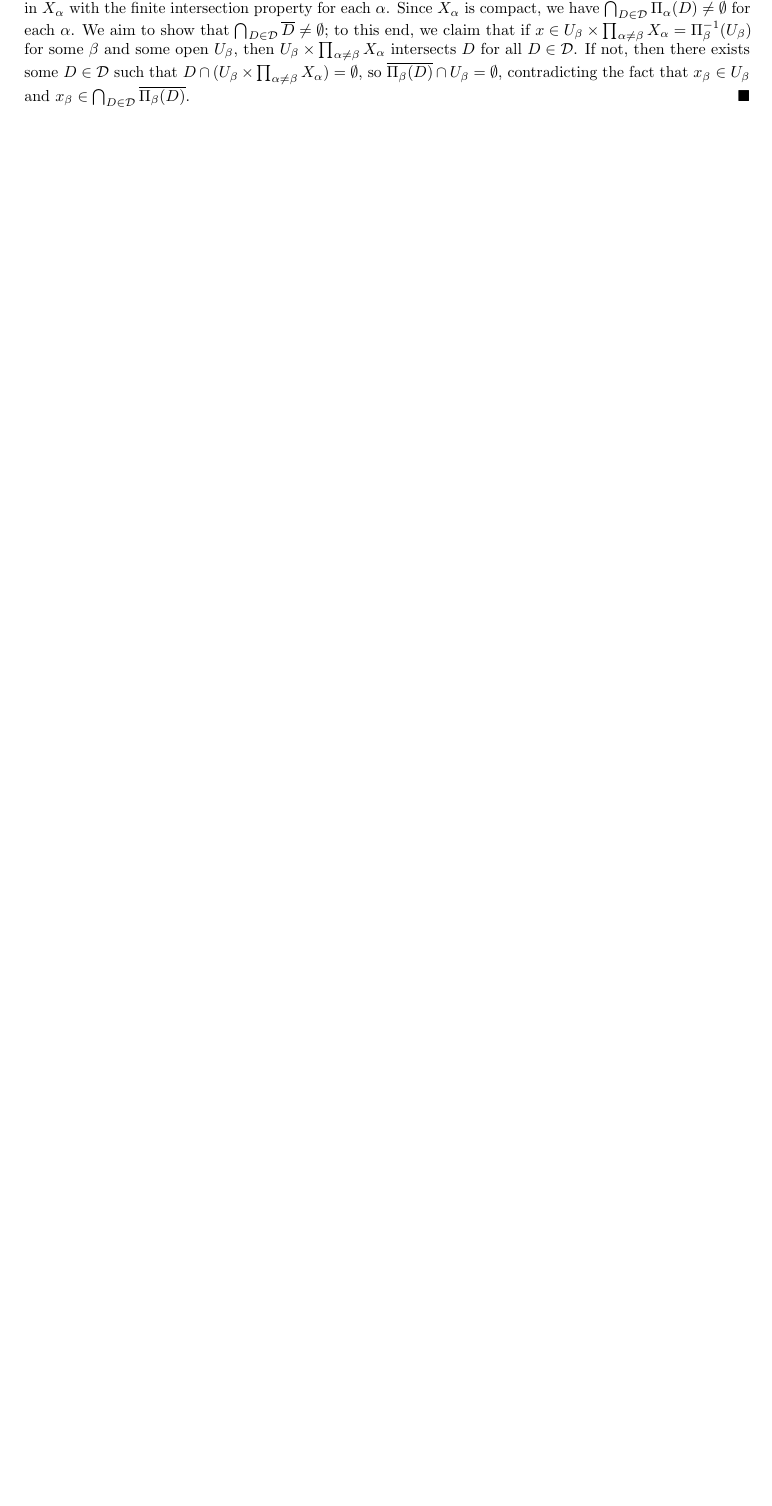
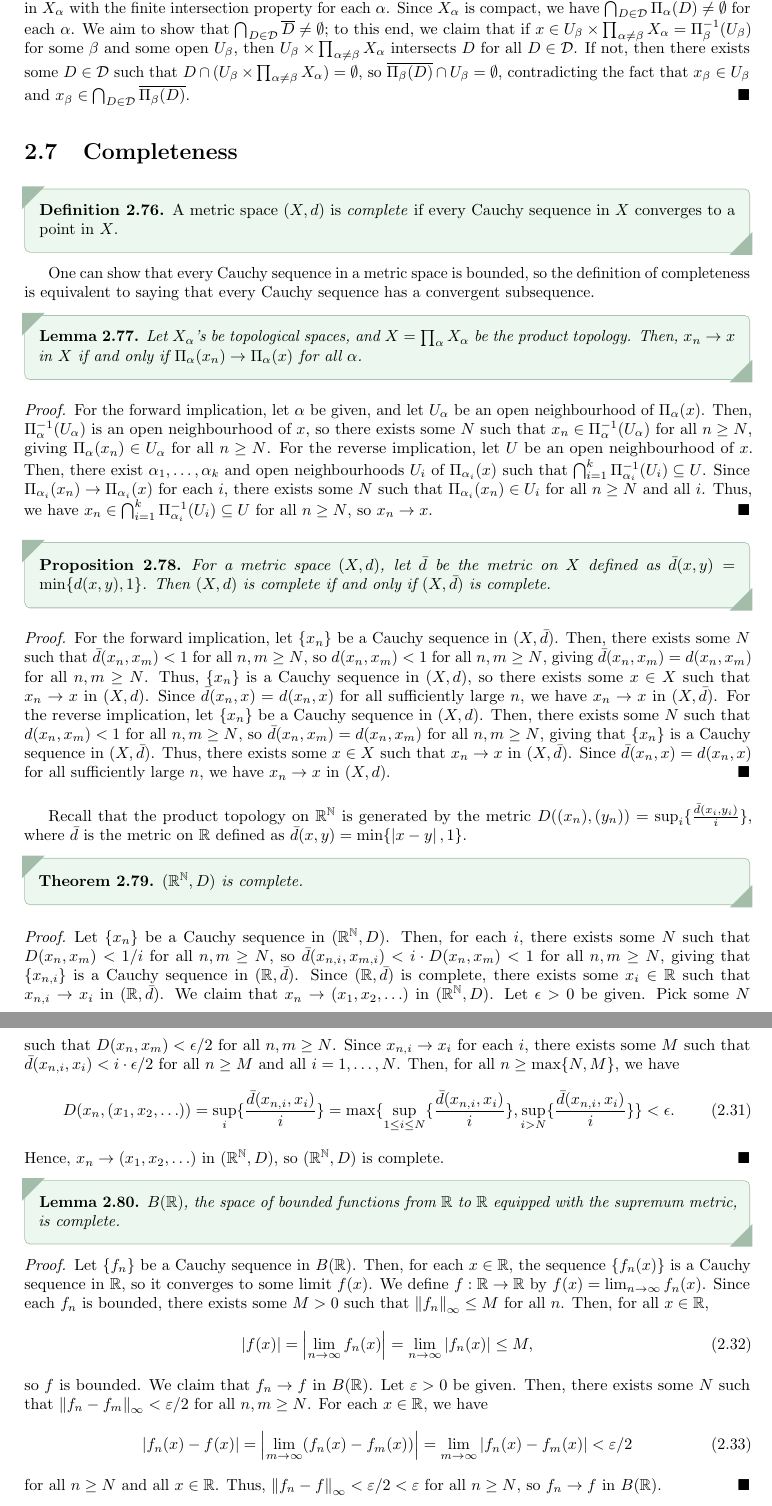
Before and after one commit to MaxMight01/ISI_Fourth_Semester, a LaTeX book (subjects/Topology/topo.tex, which reads subjects/Topology/chapters/ch02.tex): part of page 32 of 33 before the commit and two parts of pages 32 and 33 of 35 after it, the two joined at a grey line, cut so that both start at the same text, the shorter picture padded with empty space. The pictures show the PDF file subjects/Topology/topo.pdf that the author committed with the source.

Commit message:
TOPO, Mar 26th

```diff
--- a/subjects/Topology/chapters/ch02.tex
+++ b/subjects/Topology/chapters/ch02.tex
@@ -789,3 +789,55 @@ We will also require \eax{Tychonoff's theorem}, which states that the product of
 \begin{proof}
     Let $\cA$ be a collection of closed sets with the finite intersection property. Let $\Pi_{\alpha} : \prod_{\beta \in J} X_{\beta} \to X_{\alpha}$ be the natural projection map for each $\alpha$. By the above, there exists a maximal collection $\cD$ of closed sets in $X$ with the finite intersection property such that $\cA \subseteq \cD$. So, $\{\overline{\Pi_{\alpha}(D)}\}_{D \in \cD}$ is a collection of closed sets in $X_{\alpha}$ with the finite intersection property for each $\alpha$. Since $X_{\alpha}$ is compact, we have $\bigcap_{D \in \cD} \overline{\Pi_{\alpha}(D)} \neq \emptyset$ for each $\alpha$. We aim to show that $\bigcap_{D \in \cD} \overline{D} \neq \emptyset$; to this end, we claim that if $x \in U_{\beta} \times \prod_{\alpha \neq \beta} X_{\alpha} = \Pi_{\beta}^{-1}(U_{\beta})$ for some $\beta$ and some open $U_{\beta}$, then $U_{\beta} \times \prod_{\alpha \neq \beta} X_{\alpha}$ intersects $D$ for all $D \in \cD$. If not, then there exists some $D \in \cD$ such that $D \cap (U_{\beta} \times \prod_{\alpha \neq \beta} X_{\alpha}) = \emptyset$, so $\overline{\Pi_{\beta}(D)} \cap U_{\beta} = \emptyset$, contradicting the fact that $x_{\beta} \in U_{\beta}$ and $x_{\beta} \in \bigcap_{D \in \cD} \overline{\Pi_{\beta}(D)}$.
 \end{proof}
+
+
+\section{Completeness}
+
+\begin{definition}
+    A metric space $(X,d)$ is \eax{complete} if every Cauchy sequence in $X$ converges to a point in $X$.
+\end{definition}
+
+One can show that every Cauchy sequence in a metric space is bounded, so the definition of completeness is equivalent to saying that every Cauchy sequence has a convergent subsequence.
+
+\begin{lemma}
+    Let $X_{\alpha}$'s be topological spaces, and $X = \prod_{\alpha} X_{\alpha}$ be the product topology. Then, $x_{n} \to x$ in $X$ if and only if $\Pi_{\alpha}(x_{n}) \to \Pi_{\alpha}(x)$ for all $\alpha$.
+\end{lemma}
+\begin{proof}
+    For the forward implication, let $\alpha$ be given, and let $U_{\alpha}$ be an open neighbourhood of $\Pi_{\alpha}(x)$. Then, $\Pi_{\alpha}^{-1}(U_{\alpha})$ is an open neighbourhood of $x$, so there exists some $N$ such that $x_{n} \in \Pi_{\alpha}^{-1}(U_{\alpha})$ for all $n \geq N$, giving $\Pi_{\alpha}(x_{n}) \in U_{\alpha}$ for all $n \geq N$. For the reverse implication, let $U$ be an open neighbourhood of $x$. Then, there exist $\alpha_{1},\ldots,\alpha_{k}$ and open neighbourhoods $U_{i}$ of $\Pi_{\alpha_{i}}(x)$ such that $\bigcap_{i=1}^{k} \Pi_{\alpha_{i}}^{-1}(U_{i}) \subseteq U$. Since $\Pi_{\alpha_{i}}(x_{n}) \to \Pi_{\alpha_{i}}(x)$ for each $i$, there exists some $N$ such that $\Pi_{\alpha_{i}}(x_{n}) \in U_{i}$ for all $n \geq N$ and all $i$. Thus, we have $x_{n} \in \bigcap_{i=1}^{k} \Pi_{\alpha_{i}}^{-1}(U_{i}) \subseteq U$ for all $n \geq N$, so $x_{n} \to x$.
+\end{proof}
+
+\begin{proposition}
+    For a metric space $(X,d)$, let $\bar{d}$ be the metric on $X$ defined as $\bar{d}(x,y) = \min\{d(x,y),1\}$. Then $(X,d)$ is complete if and only if $(X,\bar{d})$ is complete.
+\end{proposition}
+\begin{proof}
+    For the forward implication, let $\{x_{n}\}$ be a Cauchy sequence in $(X,\bar{d})$. Then, there exists some $N$ such that $\bar{d}(x_{n},x_{m}) < 1$ for all $n,m \geq N$, so $d(x_{n},x_{m}) < 1$ for all $n,m \geq N$, giving $\bar{d}(x_{n},x_{m}) = d(x_{n},x_{m})$ for all $n,m \geq N$. Thus, $\{x_{n}\}$ is a Cauchy sequence in $(X,d)$, so there exists some $x \in X$ such that $x_{n} \to x$ in $(X,d)$. Since $\bar{d}(x_{n},x) = d(x_{n},x)$ for all sufficiently large $n$, we have $x_{n} \to x$ in $(X,\bar{d})$. For the reverse implication, let $\{x_{n}\}$ be a Cauchy sequence in $(X,d)$. Then, there exists some $N$ such that $d(x_{n},x_{m}) < 1$ for all $n,m \geq N$, so $\bar{d}(x_{n},x_{m}) = d(x_{n},x_{m})$ for all $n,m \geq N$, giving that $\{x_{n}\}$ is a Cauchy sequence in $(X,\bar{d})$. Thus, there exists some $x \in X$ such that $x_{n} \to x$ in $(X,\bar{d})$. Since $\bar{d}(x_{n},x) = d(x_{n},x)$ for all sufficiently large $n$, we have $x_{n} \to x$ in $(X,d)$.
+\end{proof}
+
+Recall that the product topology on $\R^{\N}$ is generated by the metric $D((x_{n}),(y_{n})) = \sup_{i} \{ \frac{\bar{d}(x_{i},y_{i})}{i} \}$, where $\bar{d}$ is the metric on $\R$ defined as $\bar{d}(x,y) = \min\{\abs{x-y},1\}$.
+
+\begin{theorem}
+    $(\R^{\N},D)$ is complete.
+\end{theorem}
+
+\begin{proof}
+    Let $\{x_{n}\}$ be a Cauchy sequence in $(\R^{\N},D)$. Then, for each $i$, there exists some $N$ such that $D(x_{n},x_{m}) < 1/i$ for all $n,m \geq N$, so $\bar{d}(x_{n,i},x_{m,i}) < i \cdot D(x_{n},x_{m}) < 1$ for all $n,m \geq N$, giving that $\{x_{n,i}\}$ is a Cauchy sequence in $(\R,\bar{d})$. Since $(\R,\bar{d})$ is complete, there exists some $x_{i} \in \R$ such that $x_{n,i} \to x_{i}$ in $(\R,\bar{d})$. We claim that $x_{n} \to (x_{1},x_{2},\ldots)$ in $(\R^{\N},D)$. Let $\epsilon > 0$ be given. Pick some $N$ such that $D(x_{n},x_{m}) < \epsilon/2$ for all $n,m \geq N$. Since $x_{n,i} \to x_{i}$ for each $i$, there exists some $M$ such that $\bar{d}(x_{n,i},x_{i}) < i \cdot \epsilon/2$ for all $n \geq M$ and all $i = 1,\ldots,N$. Then, for all $n \geq \max\{N,M\}$, we have
+    \begin{align}
+        D(x_{n},(x_{1},x_{2},\ldots)) &= \sup_{i} \{\frac{\bar{d}(x_{n,i},x_{i})}{i}\} = \max\{\sup_{1 \leq i \leq N} \{\frac{\bar{d}(x_{n,i},x_{i})}{i}\}, \sup_{i > N} \{\frac{\bar{d}(x_{n,i},x_{i})}{i}\}\} < \epsilon.
+    \end{align}
+    Hence, $x_{n} \to (x_{1},x_{2},\ldots)$ in $(\R^{\N},D)$, so $(\R^{\N},D)$ is complete.
+\end{proof}
+
+\begin{lemma}
+    $B(\R)$, the space of bounded functions from $\R$ to $\R$ equipped with the supremum metric, is complete.
+\end{lemma}
+\begin{proof}
+    Let $\{f_{n}\}$ be a Cauchy sequence in $B(\R)$. Then, for each $x \in \R$, the sequence $\{f_{n}(x)\}$ is a Cauchy sequence in $\R$, so it converges to some limit $f(x)$. We define $f: \R \to \R$ by $f(x) = \lim_{n \to \infty} f_{n}(x)$. Since each $f_{n}$ is bounded, there exists some $M > 0$ such that $\norm{f_{n}}_{\infty} \leq M$ for all $n$. Then, for all $x \in \R$,
+    \begin{align}
+        |f(x)| = \abs{\lim_{n \to \infty} f_{n}(x)} = \lim_{n \to \infty} |f_{n}(x)| \leq M,
+    \end{align}
+    so $f$ is bounded. We claim that $f_{n} \to f$ in $B(\R)$. Let $\varepsilon > 0$ be given. Then, there exists some $N$ such that $\norm{f_{n} - f_{m}}_{\infty} < \varepsilon/2$ for all $n,m \geq N$. For each $x \in \R$, we have
+    \begin{align}
+        |f_{n}(x) - f(x)| = \abs{\lim_{m \to \infty} (f_{n}(x) - f_{m}(x))} = \lim_{m \to \infty} |f_{n}(x) - f_{m}(x)| < \varepsilon/2
+    \end{align}
+    for all $n \geq N$ and all $x \in \R$. Thus, $\norm{f_{n} - f}_{\infty} < \varepsilon/2 < \varepsilon$ for all $n \geq N$, so $f_{n} \to f$ in $B(\R)$.
+\end{proof}
```
Also changed, not shown: subjects/Topology/topo.pdf.
